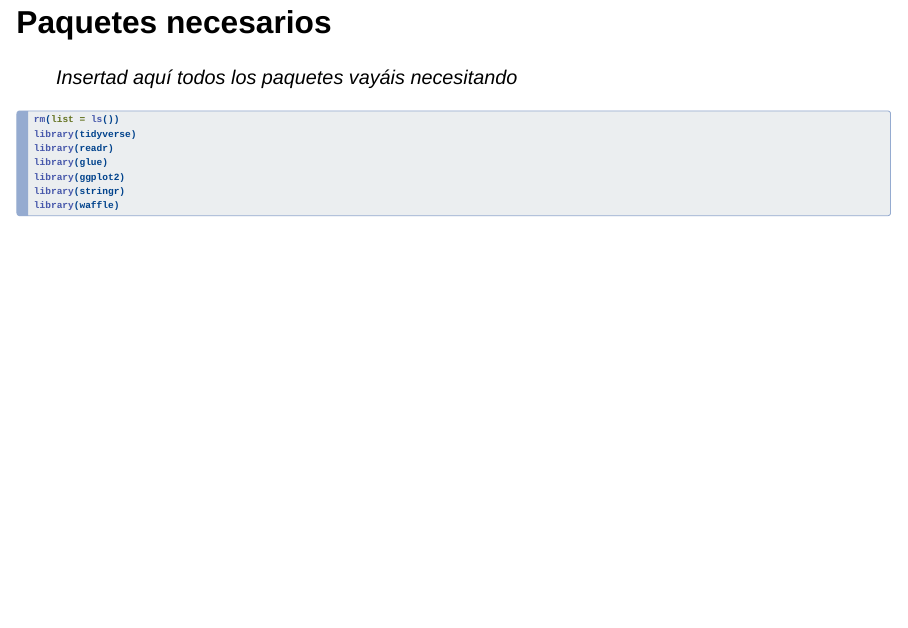
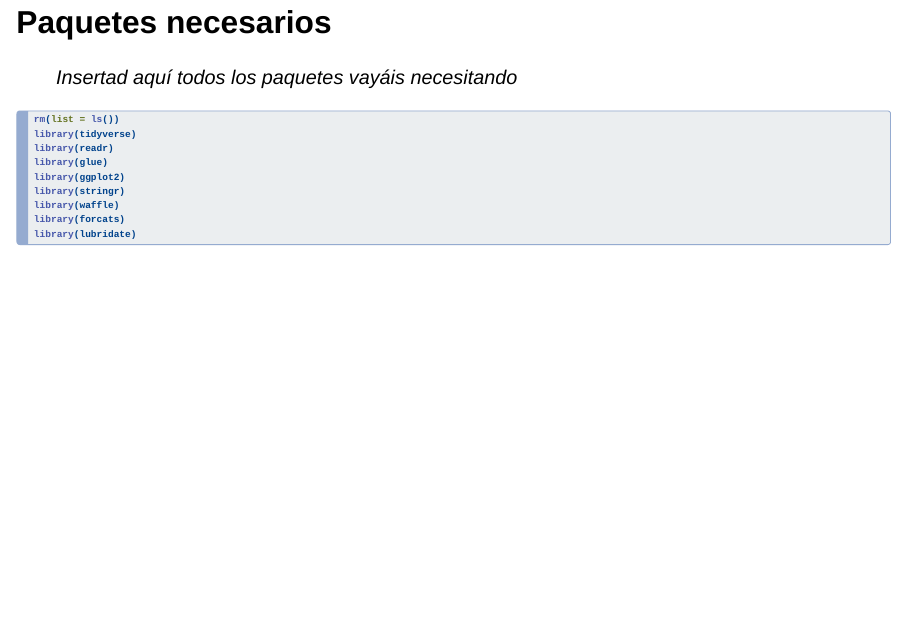
Before and after one commit to aodolfo/Grupal, a Quarto document (grupal.qmd): page 4 of 18. Rendered offline with R 4.5, knitr and Pandoc in place of Quarto, with nearby package versions; drawn as Slidy slides in place of the format the file asks for; some code elsewhere in the file could not run offline.

Commit message:
Update grupal.qmd

````diff
--- a/grupal.qmd
+++ b/grupal.qmd
@@ -37,6 +37,8 @@ library(glue)
 library(ggplot2)
 library(stringr)
 library(waffle)
+library(forcats)
+library(lubridate)
 ```
 
 ------------------------------------------------------------------------
````
